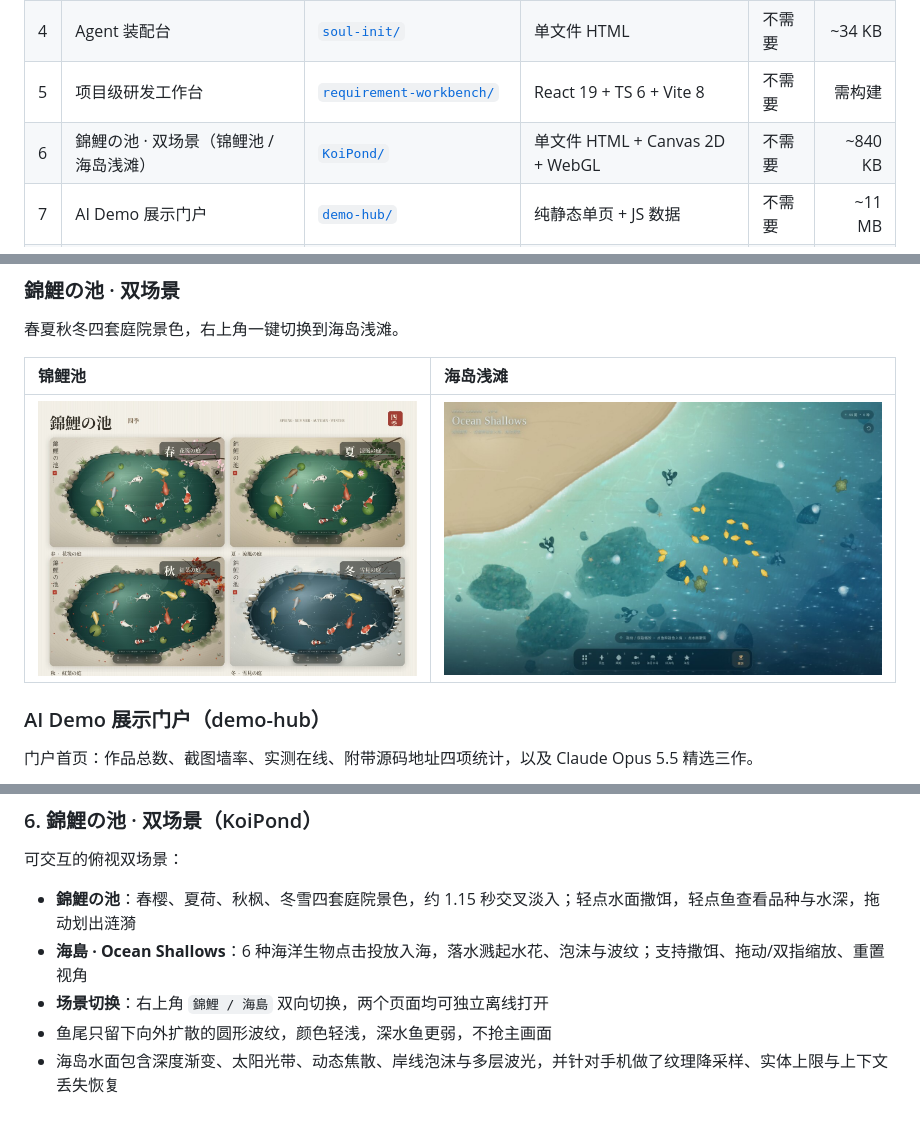
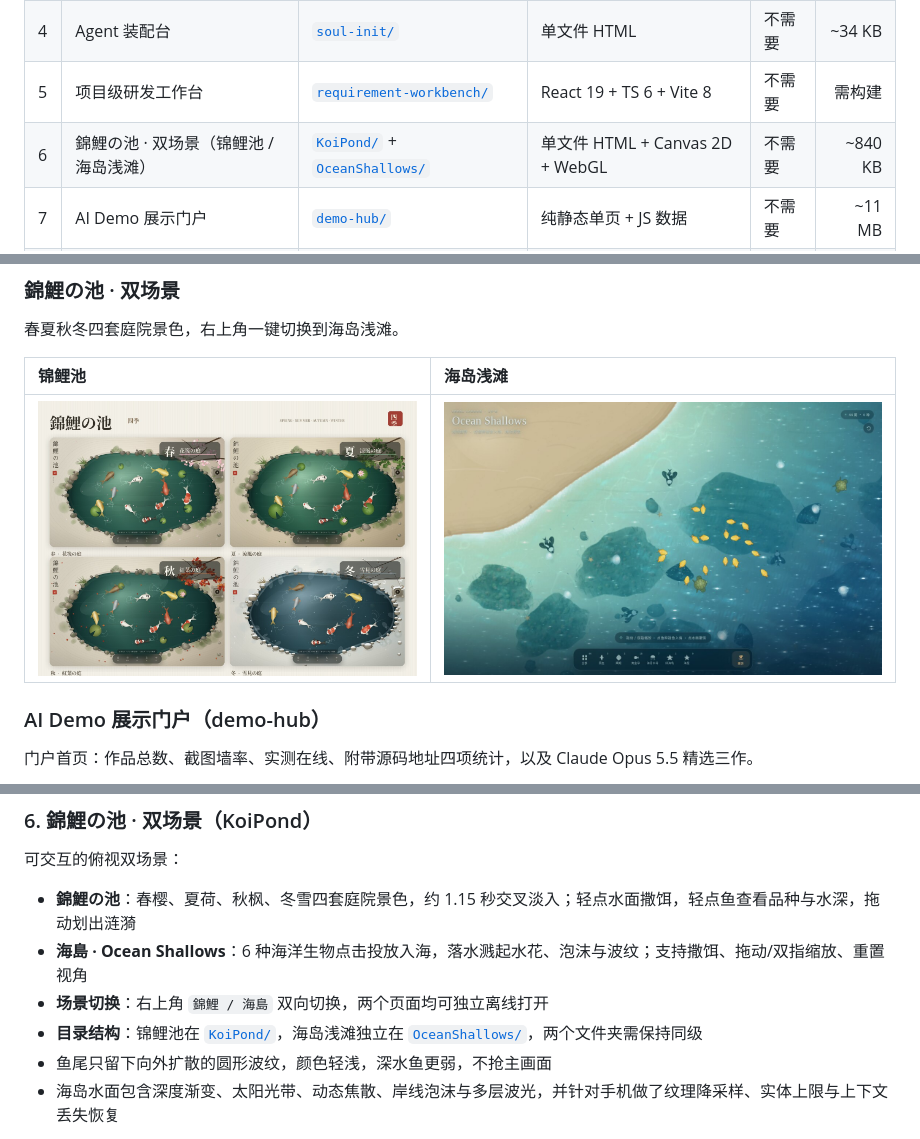
Before and after one commit to xiaopengs/HaloPage, a Markdown page: README.md, 3 parts joined by grey strips. Rendered like a GitHub page.

```diff
--- a/README.md
+++ b/README.md
@@ -29,7 +29,7 @@
 | 3 | 云舟 · 个人作品集 | [`Yunzhou/`](Yunzhou/) | HTML + 视频/字体资源 | 不需要 | ~1.5 MB |
 | 4 | Agent 装配台 | [`soul-init/`](soul-init/) | 单文件 HTML | 不需要 | ~34 KB |
 | 5 | 项目级研发工作台 | [`requirement-workbench/`](requirement-workbench/) | React 19 + TS 6 + Vite 8 | 不需要 | 需构建 |
-| 6 | 錦鯉の池 · 双场景（锦鲤池 / 海岛浅滩） | [`KoiPond/`](KoiPond/) | 单文件 HTML + Canvas 2D + WebGL | 不需要 | ~840 KB |
+| 6 | 錦鯉の池 · 双场景（锦鲤池 / 海岛浅滩） | [`KoiPond/`](KoiPond/) + [`OceanShallows/`](OceanShallows/) | 单文件 HTML + Canvas 2D + WebGL | 不需要 | ~840 KB |
 | 7 | AI Demo 展示门户 | [`demo-hub/`](demo-hub/) | 纯静态单页 + JS 数据 | 不需要 | ~11 MB |
 | 8 | Manus 整体架构与 ReAct 对比 | [`ManusAgentArchitecture/`](ManusAgentArchitecture/) | 单文件 HTML + 内联 SVG/JS | 不需要 | ~37 KB |
 
@@ -106,7 +106,7 @@
 
 | 锦鲤池 | 海岛浅滩 |
 |:--|:--|
-| ![錦鯉の池 四季](KoiPond/seasons.jpg) | ![海岛浅滩](KoiPond/island.jpg) |
+| ![錦鯉の池 四季](KoiPond/seasons.jpg) | ![海岛浅滩](OceanShallows/preview.jpg) |
 
 ### AI Demo 展示门户（demo-hub）
 
@@ -204,6 +204,7 @@ npm run build    # 产出 dist/
 - **錦鯉の池**：春樱、夏荷、秋枫、冬雪四套庭院景色，约 1.15 秒交叉淡入；轻点水面撒饵，轻点鱼查看品种与水深，拖动划出涟漪
 - **海島 · Ocean Shallows**：6 种海洋生物点击投放入海，落水溅起水花、泡沫与波纹；支持撒饵、拖动/双指缩放、重置视角
 - **场景切换**：右上角 `錦鯉 / 海島` 双向切换，两个页面均可独立离线打开
+- **目录结构**：锦鲤池在 [`KoiPond/`](KoiPond/)，海岛浅滩独立在 [`OceanShallows/`](OceanShallows/)，两个文件夹需保持同级
 - 鱼尾只留下向外扩散的圆形波纹，颜色轻浅，深水鱼更弱，不抢主画面
 - 海岛水面包含深度渐变、太阳光带、动态焦散、岸线泡沫与多层波光，并针对手机做了纹理降采样、实体上限与上下文丢失恢复
 
```
Also changed, not shown: other parts of README.md (+16 -5 lines), KoiPond/README.md (+8 -8 lines), OceanShallows/README.md (added, +46 -0 lines), OceanShallows/preview.jpg (renamed from KoiPond/island.jpg), 3 other files.
